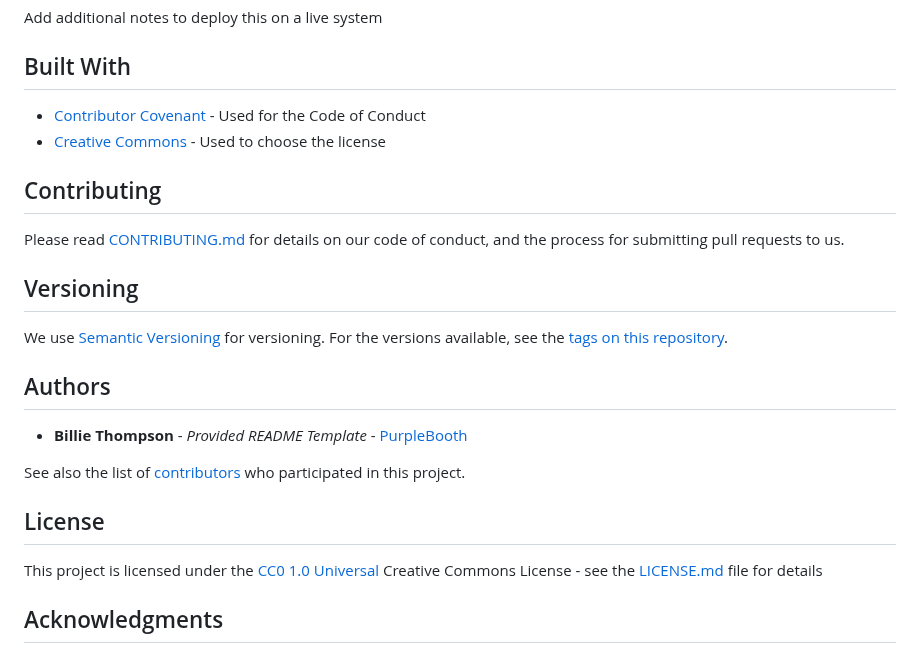
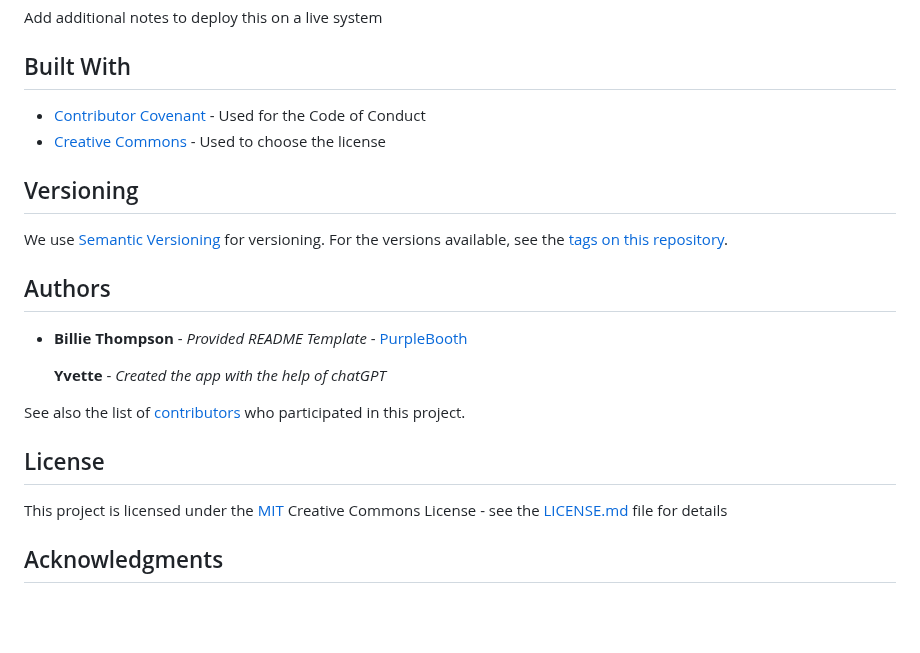
Before and after one commit to thedigiesdotcom/fitness-app, a Markdown page: README.md, the part around the change. Rendered like a GitHub page; blank space fills up the shorter version.

```diff
--- a/README.md
+++ b/README.md
@@ -90,11 +90,6 @@ Add additional notes to deploy this on a live system
   - [Creative Commons](https://creativecommons.org/) - Used to choose
     the license
 
-## Contributing
-
-Please read [CONTRIBUTING.md](CONTRIBUTING.md) for details on our code
-of conduct, and the process for submitting pull requests to us.
-
 ## Versioning
 
 We use [Semantic Versioning](http://semver.org/) for versioning. For the versions
@@ -106,13 +101,15 @@ repository](https://github.com/PurpleBooth/a-good-readme-template/tags).
   - **Billie Thompson** - *Provided README Template* -
     [PurpleBooth](https://github.com/PurpleBooth)
 
+    **Yvette** - *Created the app with the help of chatGPT*
+
 See also the list of
 [contributors](https://github.com/PurpleBooth/a-good-readme-template/contributors)
 who participated in this project.
 
 ## License
 
-This project is licensed under the [CC0 1.0 Universal](LICENSE.md)
+This project is licensed under the [MIT](LICENSE.md)
 Creative Commons License - see the [LICENSE.md](LICENSE.md) file for
 details
 
```
